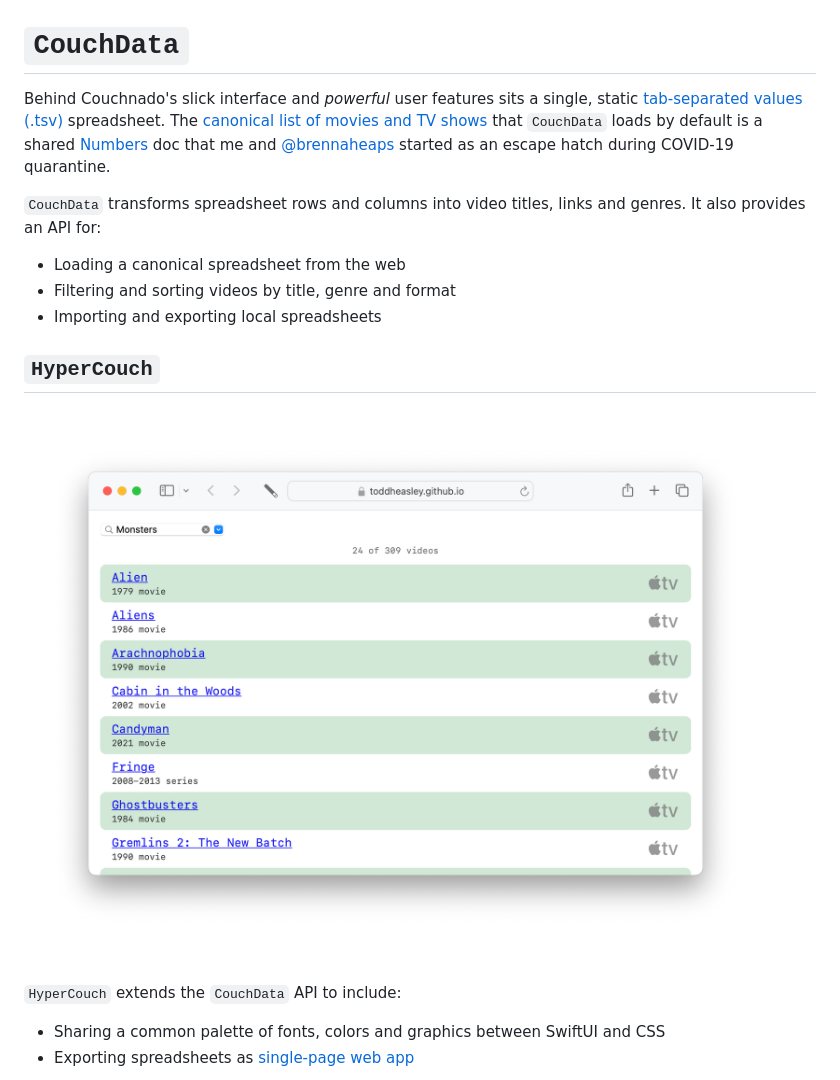
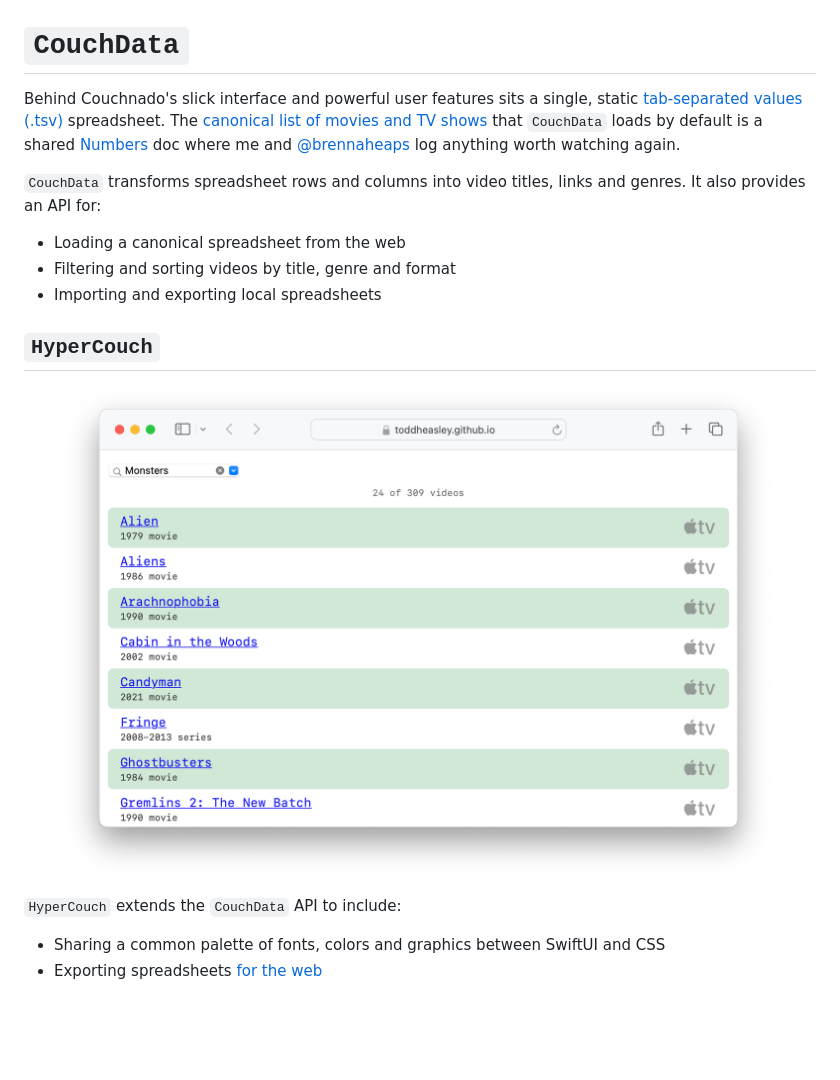
Before and after one commit to toddheasley/couchnado, a Markdown page: couchdata/README.md, the part around the change printed below. Drawn GitHub-style; pictures changed too: couchdata/HyperCouch.png (deleted), docs/hypercouch.png (added); blank space fills up the shorter version.

```diff
--- a/couchdata/README.md
+++ b/couchdata/README.md
@@ -1,6 +1,6 @@
 # `CouchData`
 
-Behind Couchnado's slick interface and _powerful_ user features sits a single, static [tab-separated values (.tsv)](https://en.wikipedia.org/wiki/Tab-separated_values) spreadsheet. The [canonical list of movies and TV shows](https://toddheasley.github.io/couchnado/index.tsv) that `CouchData` loads by default is a shared [Numbers](https://www.apple.com/numbers) doc that me and [@brennaheaps](https://github.com/brennaheaps) started as an escape hatch during COVID-19 quarantine.
+Behind Couchnado's slick interface and powerful user features sits a single, static [tab-separated values (.tsv)](https://en.wikipedia.org/wiki/Tab-separated_values) spreadsheet. The [canonical list of movies and TV shows](https://toddheasley.github.io/couchnado/index.tsv) that `CouchData` loads by default is a shared [Numbers](https://www.apple.com/numbers) doc where me and [@brennaheaps](https://github.com/brennaheaps) log anything worth watching again.
 
 `CouchData` transforms spreadsheet rows and columns into video titles, links and genres. It also provides an API for:
 
@@ -10,10 +10,10 @@ Behind Couchnado's slick interface and _powerful_ user features sits a single, s
 
 ## `HyperCouch`
 
-![](HyperCouch.png)
+![](../docs/hypercouch.png)
 
 `HyperCouch` extends the `CouchData` API to include:
 
 * Sharing a common palette of fonts, colors and graphics between SwiftUI and CSS
-* Exporting spreadsheets as [single-page web app](https://toddheasley.github.io/couchnado)
+* Exporting spreadsheets [for the web](https://toddheasley.github.io/couchnado)
 
```
Also changed, not shown: other parts of couchdata/README.md (+1 -8 lines), README.md (+7 -9 lines), docs/couchnado-mac.png (added), docs/couchnado.png (added), 3 other files.
